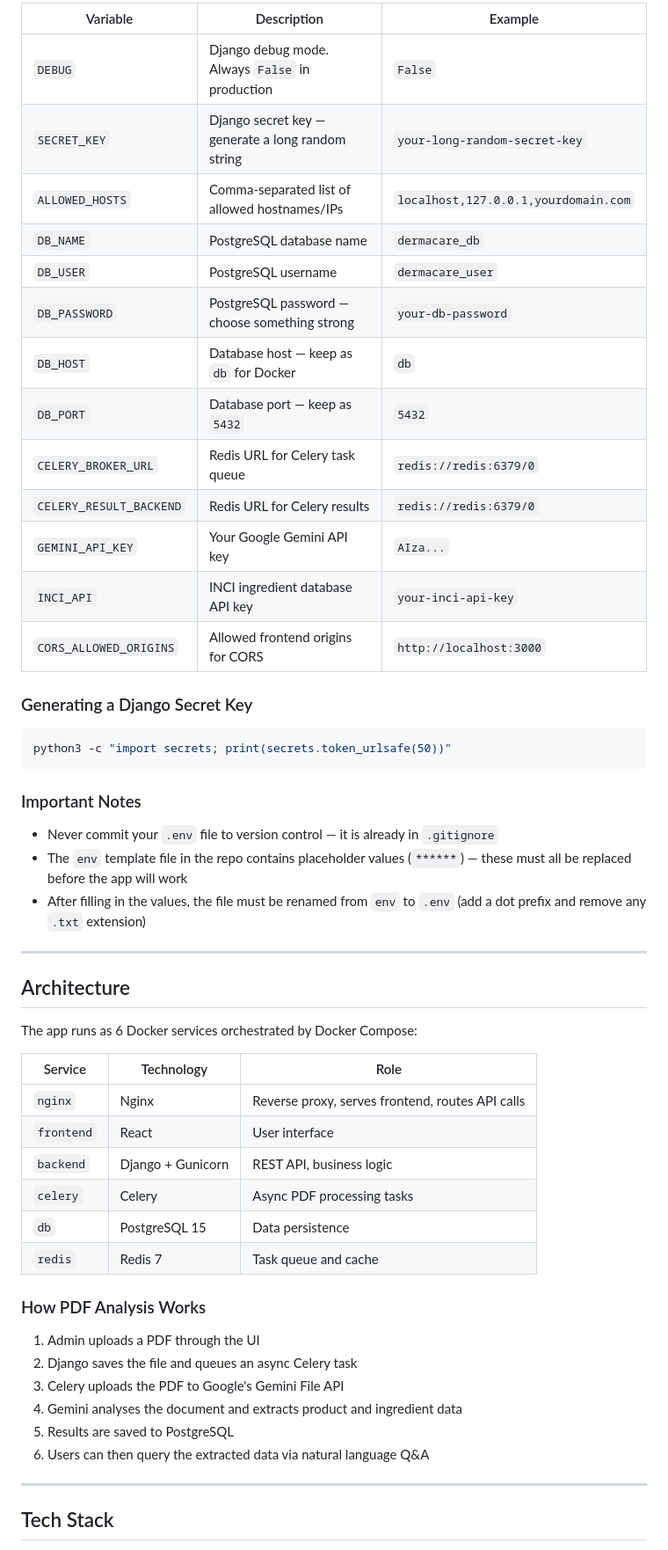
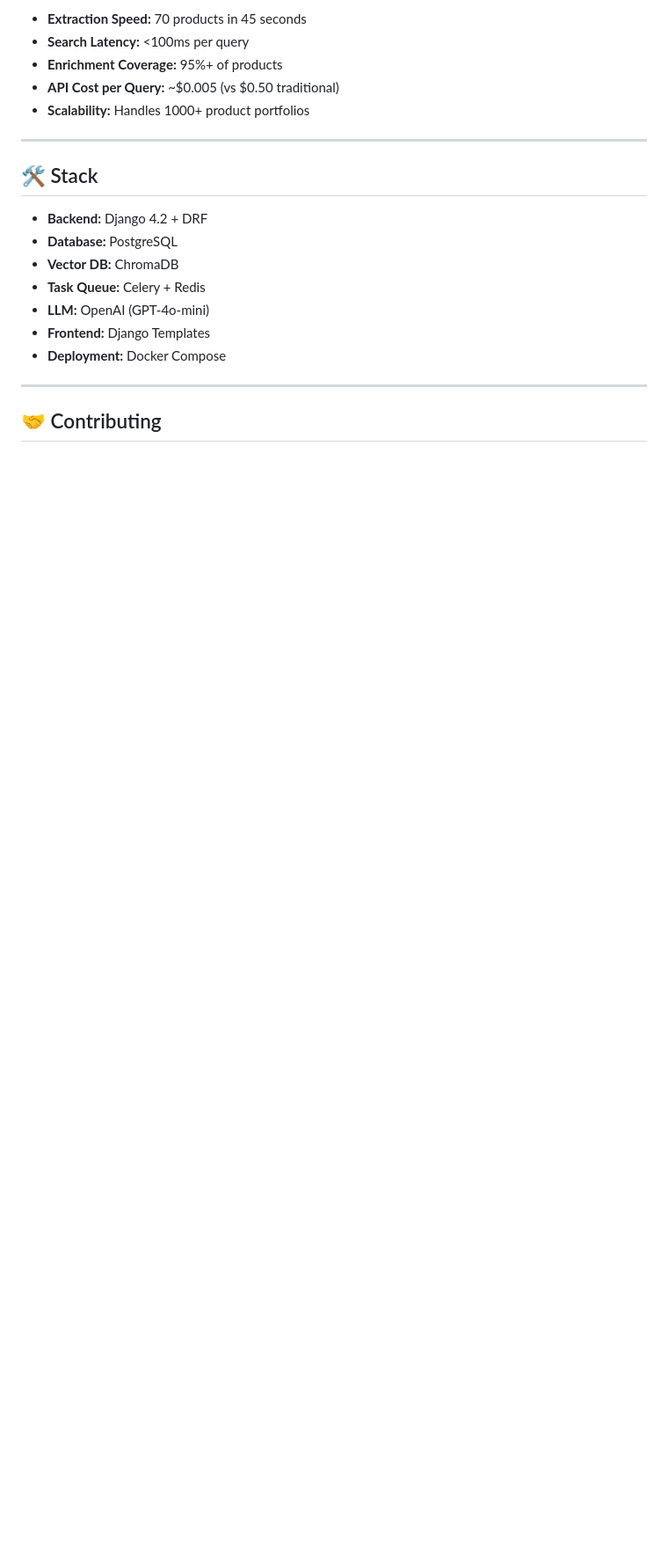
Before and after one commit to WernerDJ/dermacare-ai, a Markdown page: README.md, the part around one of its changes. Shown at 88% size. Drawn GitHub-style; blank space fills up the shorter version.

````diff
--- a/README.md
+++ b/README.md
@@ -178,55 +86,23 @@ The `env` file in the repository root is a template. Copy it to `.env` and fill
 
-| Variable | Description | Example |
-|----------|-------------|---------|
-| `DEBUG` | Django debug mode. Always `False` in production | `False` |
-| `SECRET_KEY` | Django secret key — generate a long random string | `your-long-random-secret-key` |
-| `ALLOWED_HOSTS` | Comma-separated list of allowed hostnames/IPs | `localhost,127.0.0.1,yourdomain.com` |
-| `DB_NAME` | PostgreSQL database name | `dermacare_db` |
-| `DB_USER` | PostgreSQL username | `dermacare_user` |
-| `DB_PASSWORD` | PostgreSQL password — choose something strong | `your-db-password` |
-| `DB_HOST` | Database host — keep as `db` for Docker | `db` |
-| `DB_PORT` | Database port — keep as `5432` | `5432` |
-| `CELERY_BROKER_URL` | Redis URL for Celery task queue | `redis://redis:6379/0` |
-| `CELERY_RESULT_BACKEND` | Redis URL for Celery results | `redis://redis:6379/0` |
-| `GEMINI_API_KEY` | Your Google Gemini API key | `AIza...` |
-| `INCI_API` | INCI ingredient database API key | `your-inci-api-key` |
-| `CORS_ALLOWED_ORIGINS` | Allowed frontend origins for CORS | `http://localhost:3000` |
+- **Extraction Speed:** 70 products in 45 seconds
+- **Search Latency:** <100ms per query
+- **Enrichment Coverage:** 95%+ of products
+- **API Cost per Query:** ~$0.005 (vs $0.50 traditional)
+- **Scalability:** Handles 1000+ product portfolios
 
-### Generating a Django Secret Key
-
-```bash
-python3 -c "import secrets; print(secrets.token_urlsafe(50))"
-```
-
-### Important Notes
-
-- Never commit your `.env` file to version control — it is already in `.gitignore`
-- The `env` template file in the repo contains placeholder values (`******`) — these must all be replaced before the app will work
-- After filling in the values, the file must be renamed from `env` to `.env` (add a dot prefix and remove any `.txt` extension)
 ---
 
-## Architecture
+## 🛠️ Stack
 
-The app runs as 6 Docker services orchestrated by Docker Compose:
+- **Backend:** Django 4.2 + DRF
+- **Database:** PostgreSQL
+- **Vector DB:** ChromaDB
+- **Task Queue:** Celery + Redis
+- **LLM:** OpenAI (GPT-4o-mini)
+- **Frontend:** Django Templates
+- **Deployment:** Docker Compose
 
-| Service | Technology | Role |
-|---------|-----------|------|
-| `nginx` | Nginx | Reverse proxy, serves frontend, routes API calls |
-| `frontend` | React | User interface |
-| `backend` | Django + Gunicorn | REST API, business logic |
-| `celery` | Celery | Async PDF processing tasks |
-| `db` | PostgreSQL 15 | Data persistence |
-| `redis` | Redis 7 | Task queue and cache |
-
-### How PDF Analysis Works
-
-1. Admin uploads a PDF through the UI
-2. Django saves the file and queues an async Celery task
-3. Celery uploads the PDF to Google's Gemini File API
-4. Gemini analyses the document and extracts product and ingredient data
-5. Results are saved to PostgreSQL
-6. Users can then query the extracted data via natural language Q&A
 ---
 
-## Tech Stack
+## 🤝 Contributing
 
````
Also changed, not shown: other parts of README.md (+69 -162 lines).
